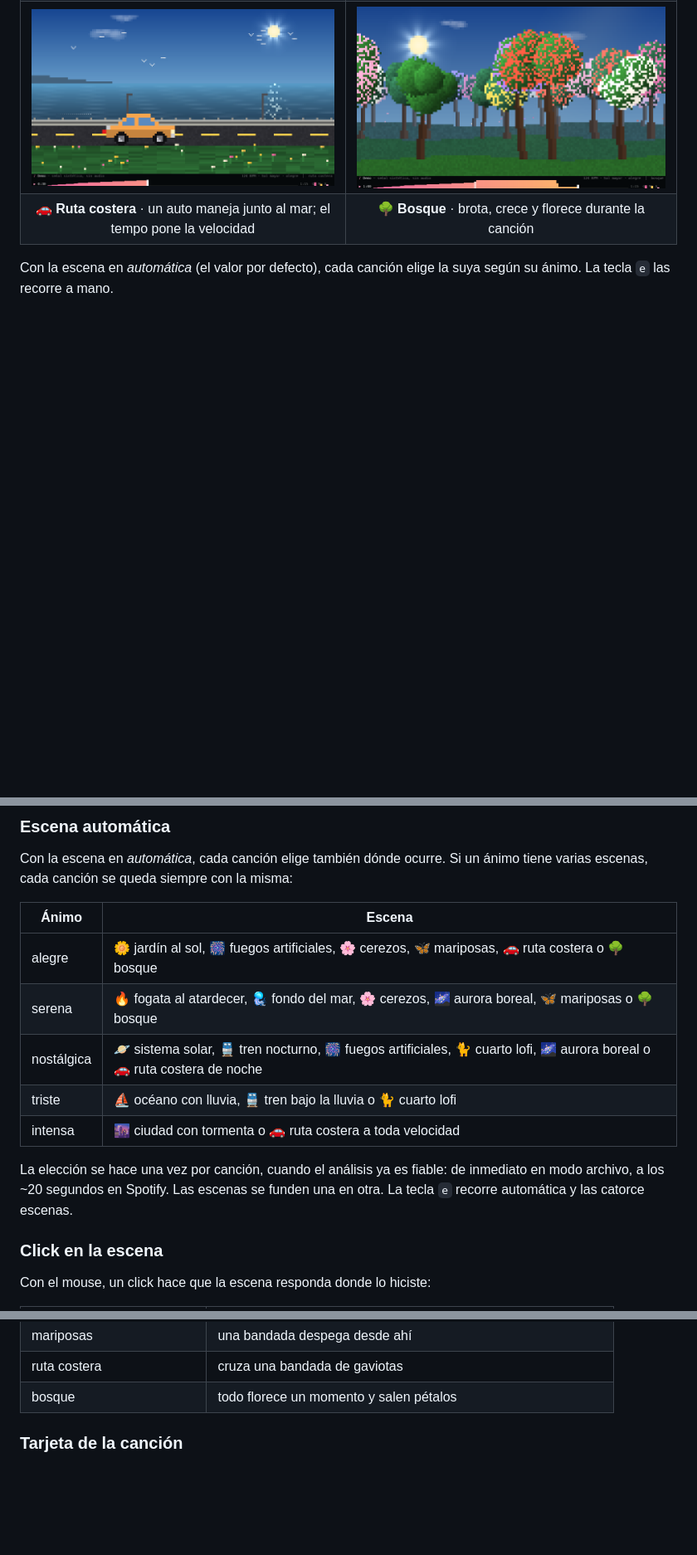
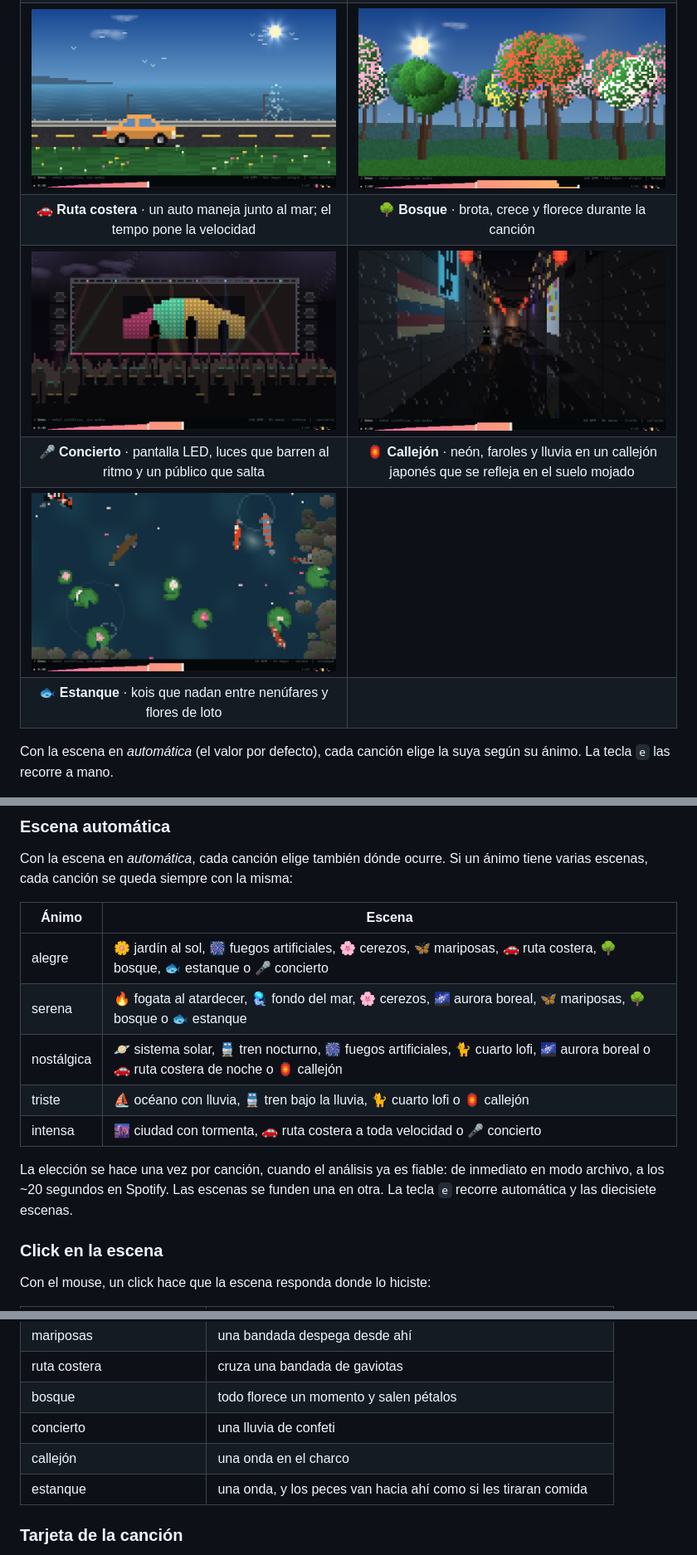
Before and after one commit to benyens/DiskTUI, a Markdown page: README.md, 3 parts joined by grey strips. Shown at 83% size. GitHub-like rendering; pictures changed too: docs/callejon.png (added), docs/concierto.png (added), docs/estanque.png (added); blank space fills up the shorter version.

```diff
--- a/README.md
+++ b/README.md
@@ -63,6 +63,10 @@ carátula.
 | 🌌 **Aurora boreal** · cortinas de luz sobre un lago helado | 🦋 **Mariposas** · una migración que cruza la pradera en diagonal hacia arriba |
 | <img src="docs/ruta.png" alt="Ruta costera"> | <img src="docs/bosque.png" alt="Bosque"> |
 | 🚗 **Ruta costera** · un auto maneja junto al mar; el tempo pone la velocidad | 🌳 **Bosque** · brota, crece y florece durante la canción |
+| <img src="docs/concierto.png" alt="Concierto"> | <img src="docs/callejon.png" alt="Callejón"> |
+| 🎤 **Concierto** · pantalla LED, luces que barren al ritmo y un público que salta | 🏮 **Callejón** · neón, faroles y lluvia en un callejón japonés que se refleja en el suelo mojado |
+| <img src="docs/estanque.png" alt="Estanque"> | |
+| 🐟 **Estanque** · kois que nadan entre nenúfares y flores de loto | |
 
 Con la escena en *automática* (el valor por defecto), cada canción elige la suya según su
 ánimo. La tecla `e` las recorre a mano.
@@ -283,15 +287,15 @@ varias escenas, cada canción se queda siempre con la misma:
 
 | Ánimo | Escena |
 | --- | --- |
-| alegre | 🌼 jardín al sol, 🎆 fuegos artificiales, 🌸 cerezos, 🦋 mariposas, 🚗 ruta costera o 🌳 bosque |
-| serena | 🔥 fogata al atardecer, 🪼 fondo del mar, 🌸 cerezos, 🌌 aurora boreal, 🦋 mariposas o 🌳 bosque |
-| nostálgica | 🪐 sistema solar, 🚆 tren nocturno, 🎆 fuegos artificiales, 🐈 cuarto lofi, 🌌 aurora boreal o 🚗 ruta costera de noche |
-| triste | ⛵ océano con lluvia, 🚆 tren bajo la lluvia o 🐈 cuarto lofi |
-| intensa | 🌆 ciudad con tormenta o 🚗 ruta costera a toda velocidad |
+| alegre | 🌼 jardín al sol, 🎆 fuegos artificiales, 🌸 cerezos, 🦋 mariposas, 🚗 ruta costera, 🌳 bosque, 🐟 estanque o 🎤 concierto |
+| serena | 🔥 fogata al atardecer, 🪼 fondo del mar, 🌸 cerezos, 🌌 aurora boreal, 🦋 mariposas, 🌳 bosque o 🐟 estanque |
+| nostálgica | 🪐 sistema solar, 🚆 tren nocturno, 🎆 fuegos artificiales, 🐈 cuarto lofi, 🌌 aurora boreal o 🚗 ruta costera de noche o 🏮 callejón |
+| triste | ⛵ océano con lluvia, 🚆 tren bajo la lluvia, 🐈 cuarto lofi o 🏮 callejón |
+| intensa | 🌆 ciudad con tormenta, 🚗 ruta costera a toda velocidad o 🎤 concierto |
 
 La elección se hace una vez por canción, cuando el análisis ya es fiable: de inmediato en
 modo archivo, a los ~20 segundos en Spotify. Las escenas se funden una en otra. La tecla
-`e` recorre automática y las catorce escenas.
+`e` recorre automática y las diecisiete escenas.
 
 ### Click en la escena
 
@@ -311,6 +315,9 @@ Con el mouse, un click hace que la escena responda donde lo hiciste:
 | mariposas | una bandada despega desde ahí |
 | ruta costera | cruza una bandada de gaviotas |
 | bosque | todo florece un momento y salen pétalos |
+| concierto | una lluvia de confeti |
+| callejón | una onda en el charco |
+| estanque | una onda, y los peces van hacia ahí como si les tiraran comida |
 
 ### Tarjeta de la canción
 
```
Also changed, not shown: other parts of README.md (+7 -4 lines), 7 other files.
